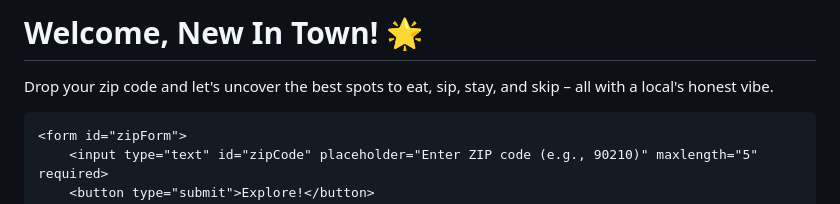
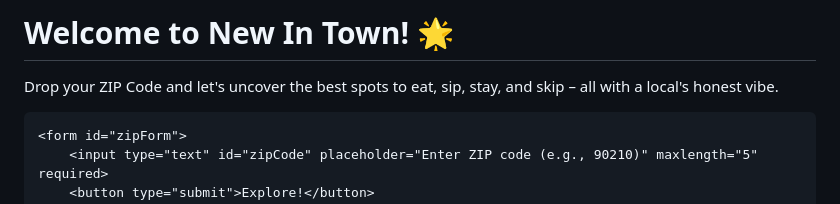
Before and after one commit to martinakarge/martinakarge.github.io, a Markdown page: README.md, the part around the change. Drawn GitHub-style.

```diff
--- a/README.md
+++ b/README.md
@@ -90,8 +90,8 @@
 </head>
 <body>
     <header>
-        <h1>Welcome, New In Town! 🌟</h1>
-        <p class="subtitle">Drop your zip code and let's uncover the best spots to eat, sip, stay, and skip – all with a local's honest vibe.</p>
+        <h1>Welcome to New In Town! 🌟</h1>
+        <p class="subtitle">Drop your ZIP Code and let's uncover the best spots to eat, sip, stay, and skip – all with a local's honest vibe.</p>
     </header>
 
     <form id="zipForm">
```
